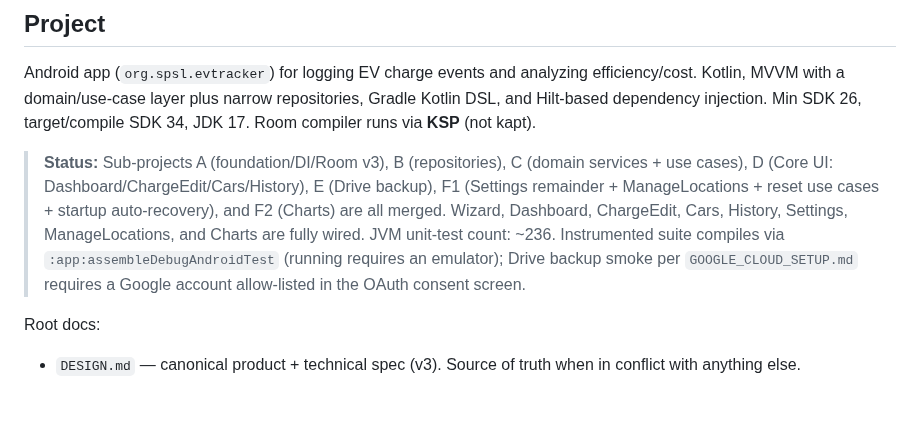
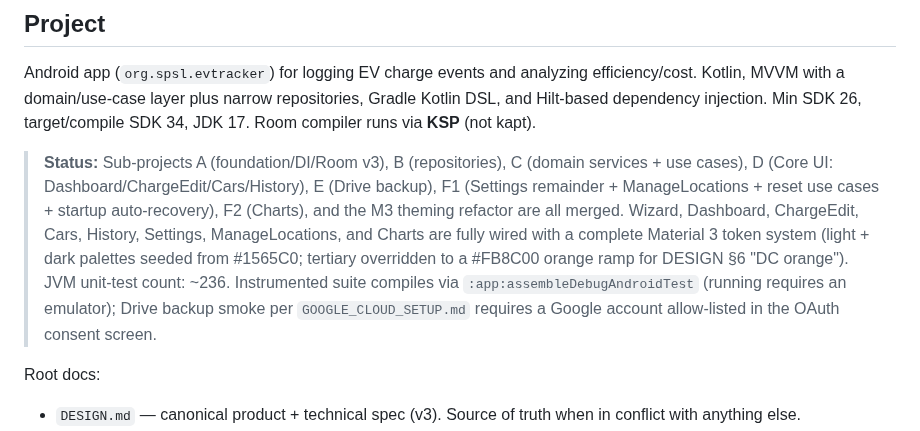
Before and after one commit to SPS-L/joulie, a Markdown page: CLAUDE.md, the part around the change. Rendered like a GitHub page; blank space fills up the shorter version.

Commit message:
docs(theme): note M3 theming refactor in CLAUDE.md status

```diff
--- a/CLAUDE.md
+++ b/CLAUDE.md
@@ -6,7 +6,7 @@ This file provides guidance to Claude Code (claude.ai/code) when working with co
 
 Android app (`org.spsl.evtracker`) for logging EV charge events and analyzing efficiency/cost. Kotlin, MVVM with a domain/use-case layer plus narrow repositories, Gradle Kotlin DSL, and Hilt-based dependency injection. Min SDK 26, target/compile SDK 34, JDK 17. Room compiler runs via **KSP** (not kapt).
 
-> **Status:** Sub-projects A (foundation/DI/Room v3), B (repositories), C (domain services + use cases), D (Core UI: Dashboard/ChargeEdit/Cars/History), E (Drive backup), F1 (Settings remainder + ManageLocations + reset use cases + startup auto-recovery), and F2 (Charts) are all merged. Wizard, Dashboard, ChargeEdit, Cars, History, Settings, ManageLocations, and Charts are fully wired. JVM unit-test count: ~236. Instrumented suite compiles via `:app:assembleDebugAndroidTest` (running requires an emulator); Drive backup smoke per `GOOGLE_CLOUD_SETUP.md` requires a Google account allow-listed in the OAuth consent screen.
+> **Status:** Sub-projects A (foundation/DI/Room v3), B (repositories), C (domain services + use cases), D (Core UI: Dashboard/ChargeEdit/Cars/History), E (Drive backup), F1 (Settings remainder + ManageLocations + reset use cases + startup auto-recovery), F2 (Charts), and the M3 theming refactor are all merged. Wizard, Dashboard, ChargeEdit, Cars, History, Settings, ManageLocations, and Charts are fully wired with a complete Material 3 token system (light + dark palettes seeded from #1565C0; tertiary overridden to a #FB8C00 orange ramp for DESIGN §6 "DC orange"). JVM unit-test count: ~236. Instrumented suite compiles via `:app:assembleDebugAndroidTest` (running requires an emulator); Drive backup smoke per `GOOGLE_CLOUD_SETUP.md` requires a Google account allow-listed in the OAuth consent screen.
 
 Root docs:
 - `DESIGN.md` — canonical product + technical spec (v3). Source of truth when in conflict with anything else.
```
